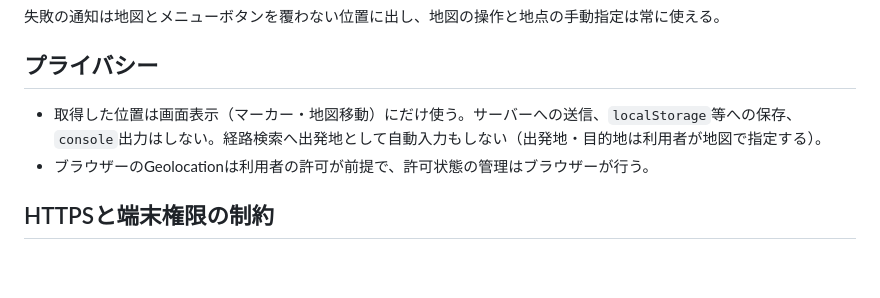
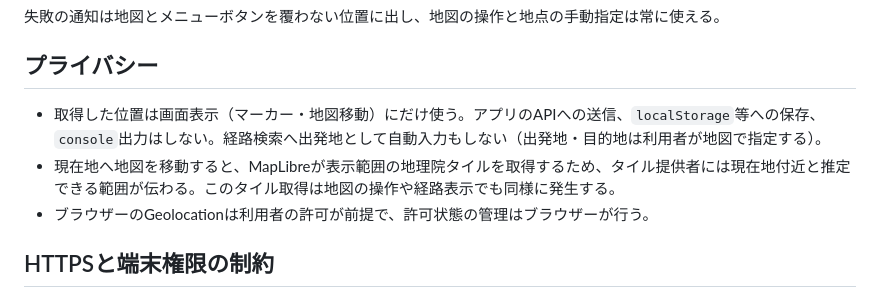
Before and after one commit to jphacks/ng_2601, a Markdown page: frontend/docs/geolocation.md, the part around the change. Rendered like a GitHub page; blank space fills up the shorter version.

Commit message:
fix(fe): 現在地表示の根拠コミットと地図タイル取得のプライバシー記載を補足
architecture.mdの現在地表示の行にPR #31と確認したheadを追記し、geolocation.mdのプライバシー節でアプリAPIへの送信と地理院タイル取得を区別した。

```diff
--- a/frontend/docs/geolocation.md
+++ b/frontend/docs/geolocation.md
@@ -24,7 +24,8 @@
 
 ## プライバシー
 
-- 取得した位置は画面表示（マーカー・地図移動）にだけ使う。サーバーへの送信、`localStorage`等への保存、`console`出力はしない。経路検索へ出発地として自動入力もしない（出発地・目的地は利用者が地図で指定する）。
+- 取得した位置は画面表示（マーカー・地図移動）にだけ使う。アプリのAPIへの送信、`localStorage`等への保存、`console`出力はしない。経路検索へ出発地として自動入力もしない（出発地・目的地は利用者が地図で指定する）。
+- 現在地へ地図を移動すると、MapLibreが表示範囲の地理院タイルを取得するため、タイル提供者には現在地付近と推定できる範囲が伝わる。このタイル取得は地図の操作や経路表示でも同様に発生する。
 - ブラウザーのGeolocationは利用者の許可が前提で、許可状態の管理はブラウザーが行う。
 
 ## HTTPSと端末権限の制約
```
Also changed, not shown: frontend/docs/architecture.md (+1 -1 lines).
